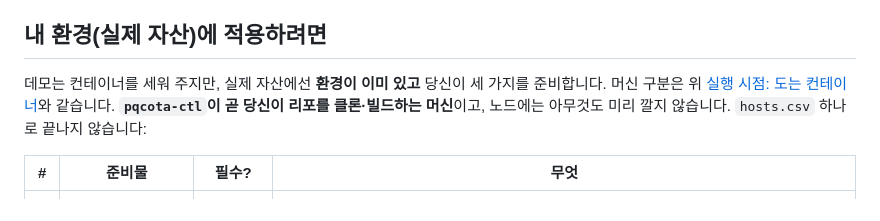
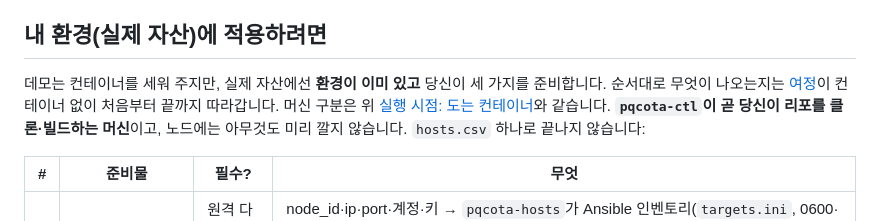
Before and after one commit to randyinthedev-hash/pqcota, a Markdown page: demo/README.md, the part around the change. Rendered like a GitHub page.

```diff
--- a/demo/README.md
+++ b/demo/README.md
@@ -190,6 +190,7 @@ DEMO_REAL_PROVIDER=1 ./demo/scripts/demo.sh
 ## 내 환경(실제 자산)에 적용하려면
 
 데모는 컨테이너를 세워 주지만, 실제 자산에선 **환경이 이미 있고** 당신이 세 가지를 준비합니다.
+순서대로 무엇이 나오는지는 [여정](../docs/journey.md)이 컨테이너 없이 처음부터 끝까지 따라갑니다.
 머신 구분은 위 [실행 시점: 도는 컨테이너](#실행-시점-도는-컨테이너-기본-토폴로지)와 같습니다.
 **`pqcota-ctl`이 곧 당신이 리포를 클론·빌드하는 머신**이고, 노드에는 아무것도 미리 깔지 않습니다.
 `hosts.csv` 하나로 끝나지 않습니다:
```
Also changed, not shown: README.md (+2 -0 lines), docs/README.md (+2 -1 lines).
